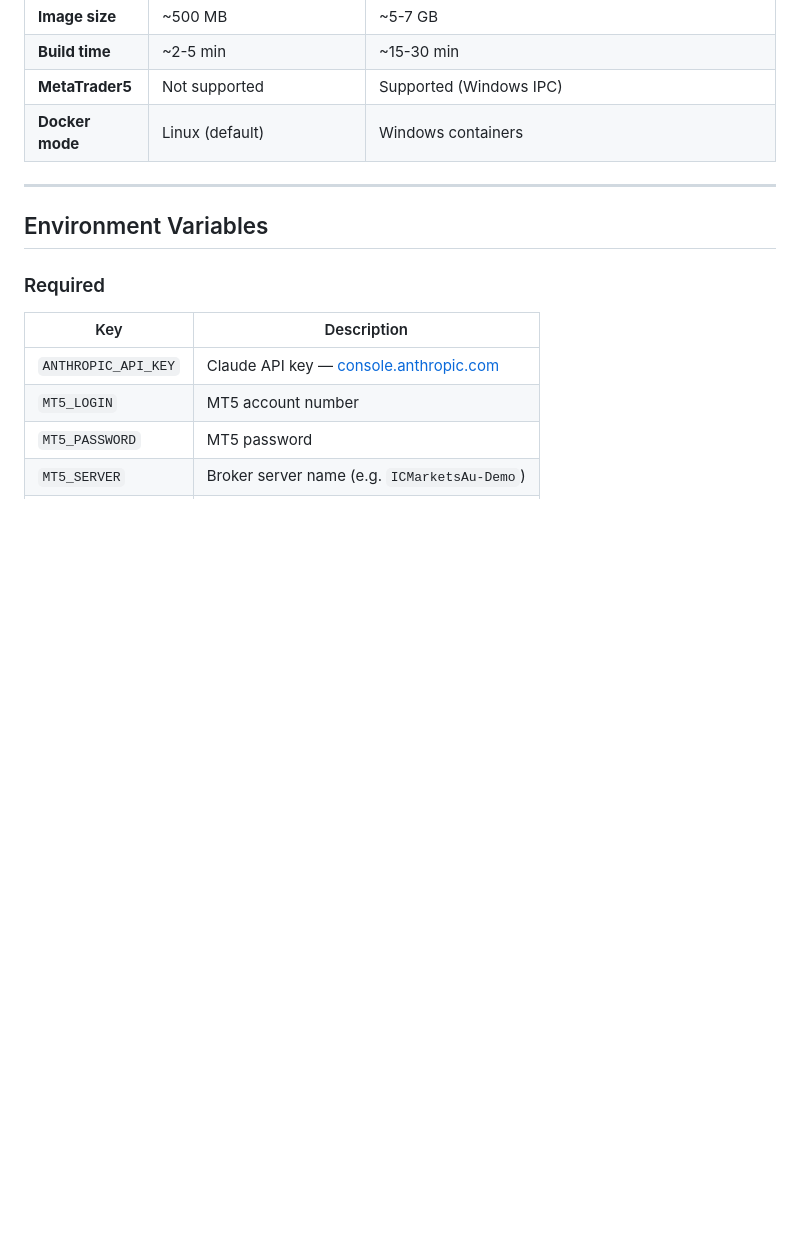
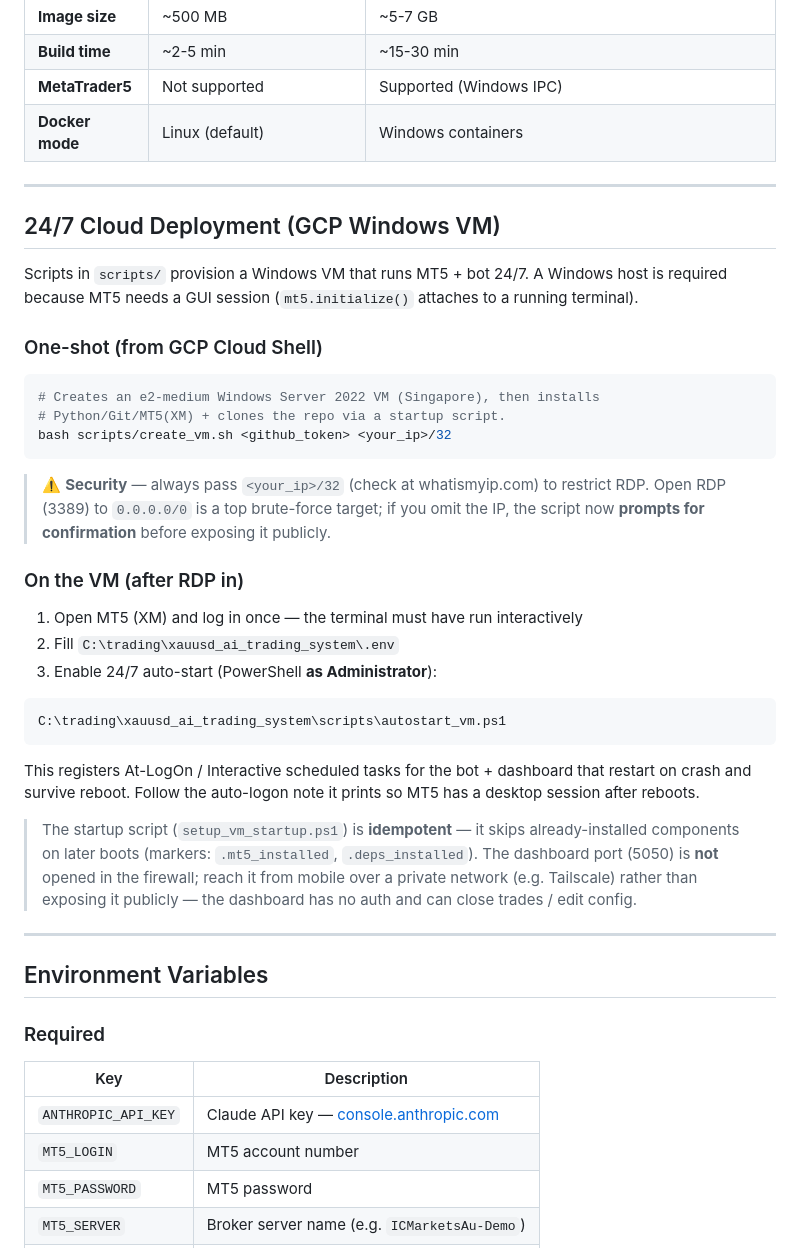
Before and after one commit to JOTARO365/xauusd_ai_trading_system, a Markdown page: README.md, the part around one of its changes. Drawn GitHub-style; blank space fills up the shorter version.

````diff
--- a/README.md
+++ b/README.md
@@ -304,6 +307,36 @@ docker compose -f docker-compose.windows.yml down
 | **Build time** | ~2-5 min | ~15-30 min |
 | **MetaTrader5** | Not supported | Supported (Windows IPC) |
 | **Docker mode** | Linux (default) | Windows containers |
+
+---
+
+## 24/7 Cloud Deployment (GCP Windows VM)
+
+Scripts in `scripts/` provision a Windows VM that runs MT5 + bot 24/7. A Windows host is required because MT5 needs a GUI session (`mt5.initialize()` attaches to a running terminal).
+
+### One-shot (from GCP Cloud Shell)
+
+```bash
+# Creates an e2-medium Windows Server 2022 VM (Singapore), then installs
+# Python/Git/MT5(XM) + clones the repo via a startup script.
+bash scripts/create_vm.sh <github_token> <your_ip>/32
+```
+
+> ⚠️ **Security** — always pass `<your_ip>/32` (check at whatismyip.com) to restrict RDP. Open RDP (3389) to `0.0.0.0/0` is a top brute-force target; if you omit the IP, the script now **prompts for confirmation** before exposing it publicly.
+
+### On the VM (after RDP in)
+
+1. Open MT5 (XM) and log in once — the terminal must have run interactively
+2. Fill `C:\trading\xauusd_ai_trading_system\.env`
+3. Enable 24/7 auto-start (PowerShell **as Administrator**):
+
+```powershell
+C:\trading\xauusd_ai_trading_system\scripts\autostart_vm.ps1
+```
+
+This registers At-LogOn / Interactive scheduled tasks for the bot + dashboard that restart on crash and survive reboot. Follow the auto-logon note it prints so MT5 has a desktop session after reboots.
+
+> The startup script (`setup_vm_startup.ps1`) is **idempotent** — it skips already-installed components on later boots (markers: `.mt5_installed`, `.deps_installed`). The dashboard port (5050) is **not** opened in the firewall; reach it from mobile over a private network (e.g. Tailscale) rather than exposing it publicly — the dashboard has no auth and can close trades / edit config.
 
 ---
 
````
Also changed, not shown: other parts of README.md (+10 -7 lines).
